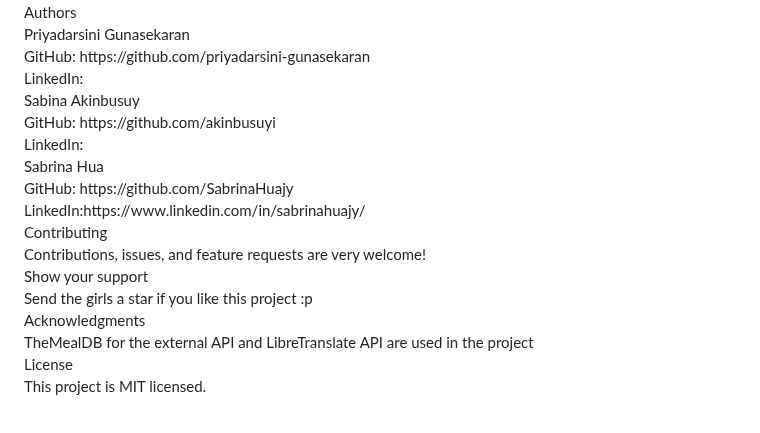
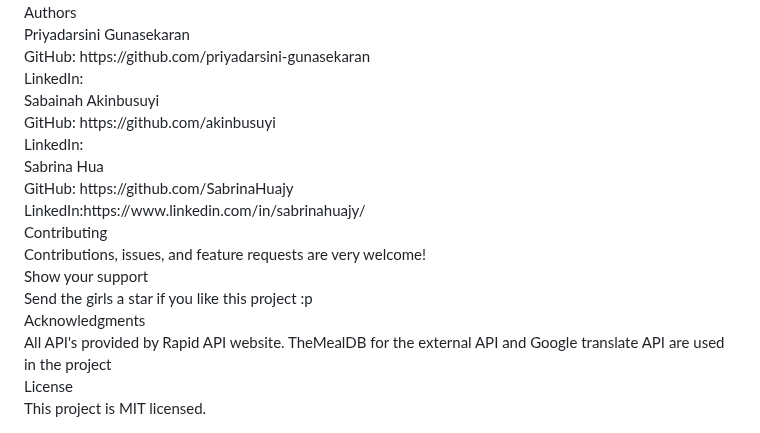
Before and after one commit to priyadarsini-gunasekaran/Make-A-Meal, a Markdown page: README.md, the part around the change. GitHub-like rendering.

Commit message:
Update README.md
minor changes

```diff
--- a/README.md
+++ b/README.md
@@ -90,7 +90,7 @@ GitHub: https://github.com/priyadarsini-gunasekaran
 LinkedIn:
 
 <br>
-Sabina Akinbusuy
+Sabainah Akinbusuyi
 <br>
 GitHub: https://github.com/akinbusuyi
 <br>
@@ -116,7 +116,7 @@ Send the girls a star if you like this project :p
 <br>
 Acknowledgments
 <br>
-TheMealDB for the external API and LibreTranslate API are used in the project
+All API's provided by Rapid API website. TheMealDB for the external API and Google translate API are used in the project
 
 <br>
 License
```
